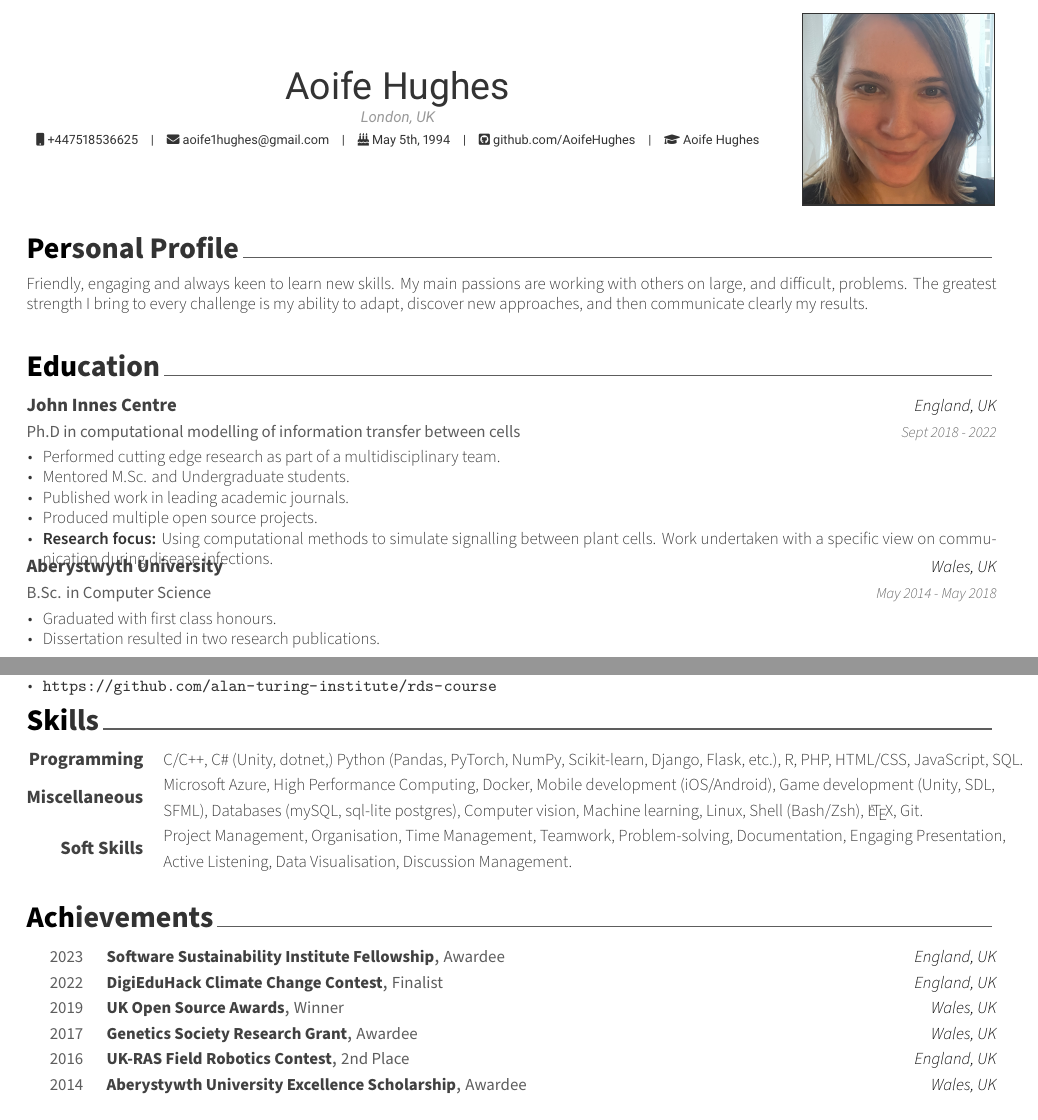
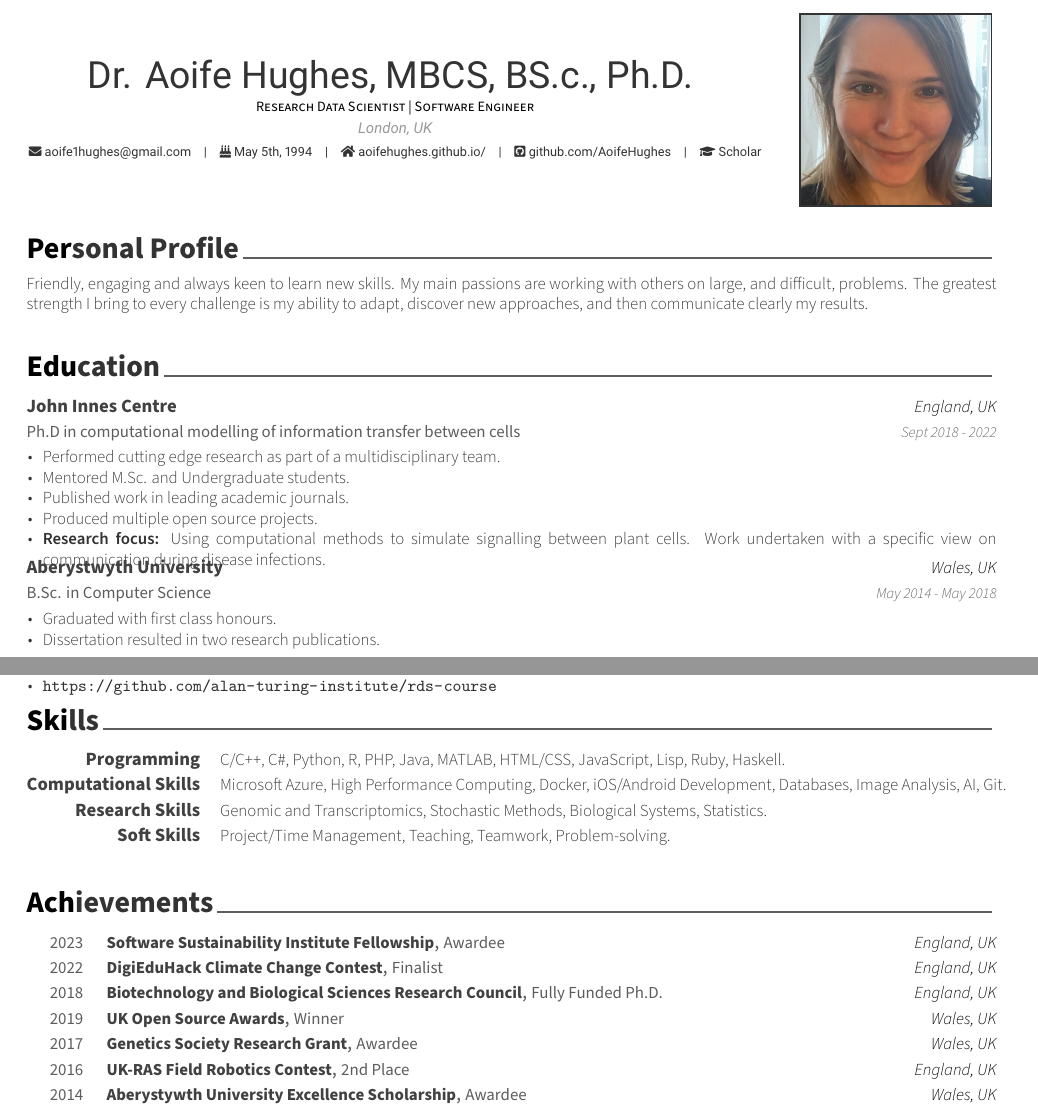
Before and after one commit to AoifeHughes/cv, a LaTeX CV (cv.tex, which reads cv/achievements.tex, cv/skills.tex): two parts of pages 1 and 2 of 3, joined at a grey line, cut at the place of the change. Compiled offline with XeLaTeX.

Commit message:
tweaks and upgrades

```diff
--- a/cv.tex
+++ b/cv.tex
@@ -3,10 +3,12 @@
 %-------------------------------------------------------------------------------
 % A4 paper size by default, use 'letterpaper' for US letter
 \documentclass[11pt, a4paper]{russell}
-\usepackage[bibstyle=numeric,uniquename=init, maxbibnames=99]{biblatex}
+\usepackage[bibstyle=numeric,uniquename=init, maxbibnames=5]{biblatex}
 \addbibresource{own-bib.bib}
-
-\def\makenamesetup{%
+\tolerance=1
+\emergencystretch=\maxdimen
+\hyphenpenalty=10000
+\hbadness=10000\def\makenamesetup{%
   \def\bibnamedelima{~}%
   \def\bibnamedelimb{ }%
   \def\bibnamedelimc{ }%
@@ -69,16 +71,16 @@
 %-------------------------------------------------------------------------------
 % Available options: circle|rectangle,edge/noedge,left/right
 \photo[rectangle,edge,right]{me.jpg}
-\name{Aoife}{Hughes}
-% \position{Software Architect{\enskip\cdotp\enskip}Security Expert}
+\name{Dr. Aoife}{Hughes, MBCS, BS.c., Ph.D. }
+\position{Research Data Scientist | Software Engineer}
 \address{London, UK}
 
-\mobile{+447518536625}
+%\mobile{+447518536625}
 \email{aoife1hughes@gmail.com}
 \dateofbirth{May 5th, 1994}
-%\homepage{www.posquit0.com}
+\homepage{aoifehughes.github.io/}
 \github{github.com/AoifeHughes}
-\googlescholar{https://scholar.google.com/citations?user=EDFVELkAAAAJ&hl=en}{Aoife Hughes}
+\googlescholar{scholar.google.com/citations?user=EDFVELkAAAAJ&hl=en}{Scholar}
 %% \firstname and \lastname will be used
 % \googlescholar{googlescholar-id}{}
 % \extrainfo{extra information}
--- a/cv/achievements.tex
+++ b/cv/achievements.tex
@@ -21,6 +21,7 @@
     {Finalist} % Event
     {England, UK} % Location
     {2022} % Date(s)
+  \cvhonor{Biotechnology and Biological Sciences Research Council}{Fully Funded Ph.D.}{England, UK}{2018}
   \cvhonor
     {UK Open Source Awards} % Award
     {Winner} % Event
--- a/cv/skills.tex
+++ b/cv/skills.tex
@@ -9,18 +9,29 @@
 %-------------------------------------------------------------------------------
 \begin{cvskills}
 
-%---------------------------------------------------------
   \cvskill
     {Programming} % Category
-    {C/C++, C\# (Unity, dotnet,) Python (Pandas, PyTorch, NumPy, Scikit-learn, Django, Flask, etc.), R, PHP, HTML/CSS, JavaScript, SQL.} % Skills
+    {C/C++, C\#, Python, R, PHP, Java, MATLAB, HTML/CSS, JavaScript,
+    Lisp, Ruby, Haskell.} % Skills
+
+
+    \cvskill
+      {Computational Skills} % Category
+      {Microsoft Azure, High Performance Computing, Docker, iOS/Android Development, Databases, Image Analysis,
+      AI, Git.} % Skills
+
+
+    \cvskill{Research Skills}
+    {Genomic and Transcriptomics,
+    Stochastic Methods, Biological Systems, Statistics.}
 
 %---------------------------------------------------------
-  \cvskill
-    {Miscellaneous} % Category
-    {Microsoft Azure, High Performance Computing, Docker, Mobile development (iOS/Android), Game development (Unity, SDL, SFML), Databases (mySQL, sql-lite postgres), Computer vision, Machine learning, Linux, Shell (Bash/Zsh), \LaTeX, Git.} % Skills
-%---------------------------------------------------------
+
+
+\vspace{0.2cm}
   \cvskill
     {Soft Skills} % Category
-    {Project Management, Organisation, Time Management, Teamwork, Problem-solving, Documentation, Engaging Presentation, Active Listening, Data Visualisation, Discussion Management.} % Skills
+    {Project/Time Management, Teaching, Teamwork,
+    Problem-solving.} % Skills
 
 \end{cvskills}
```
Also changed, not shown: own-bib.bib (+0 -29 lines), cv.pdf (added).
